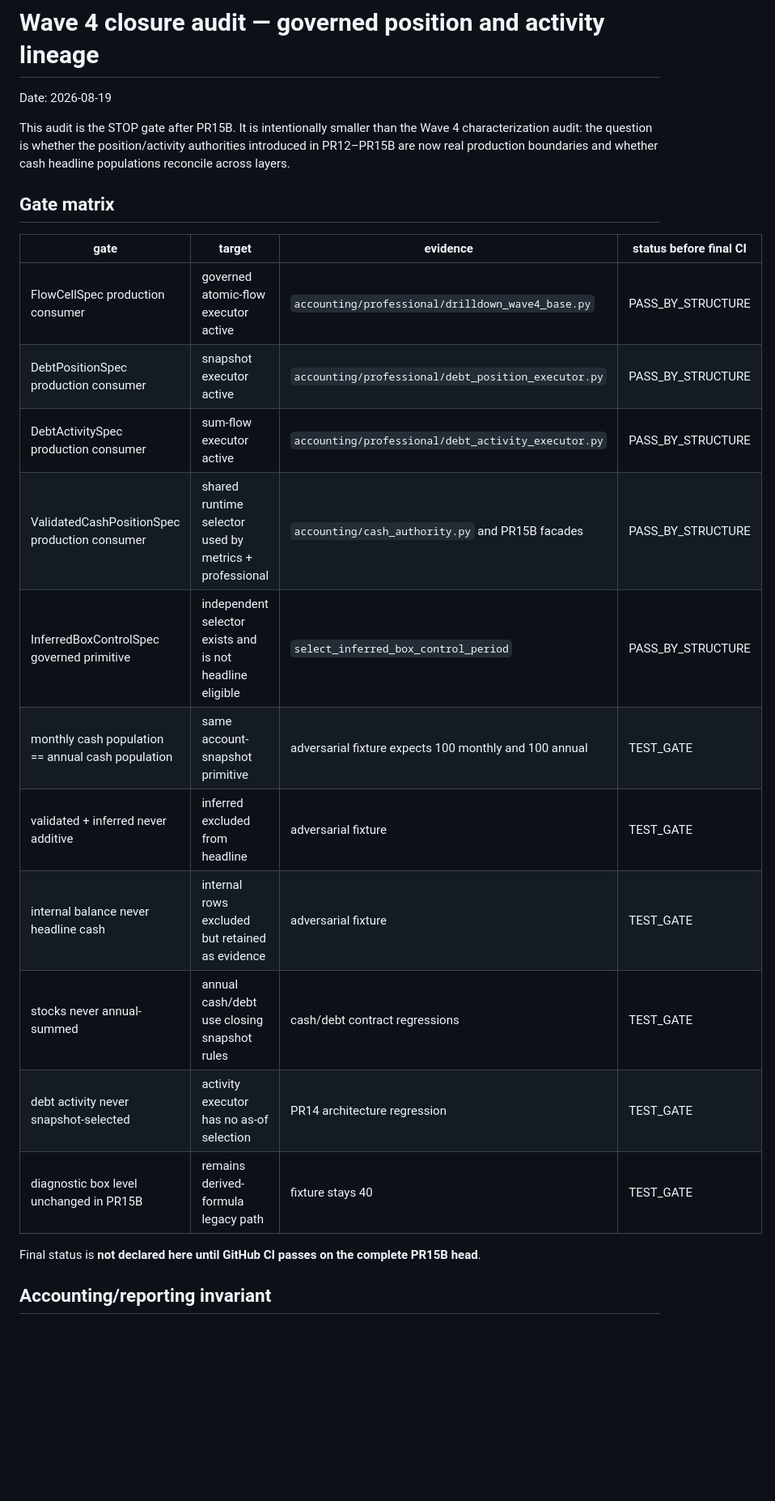
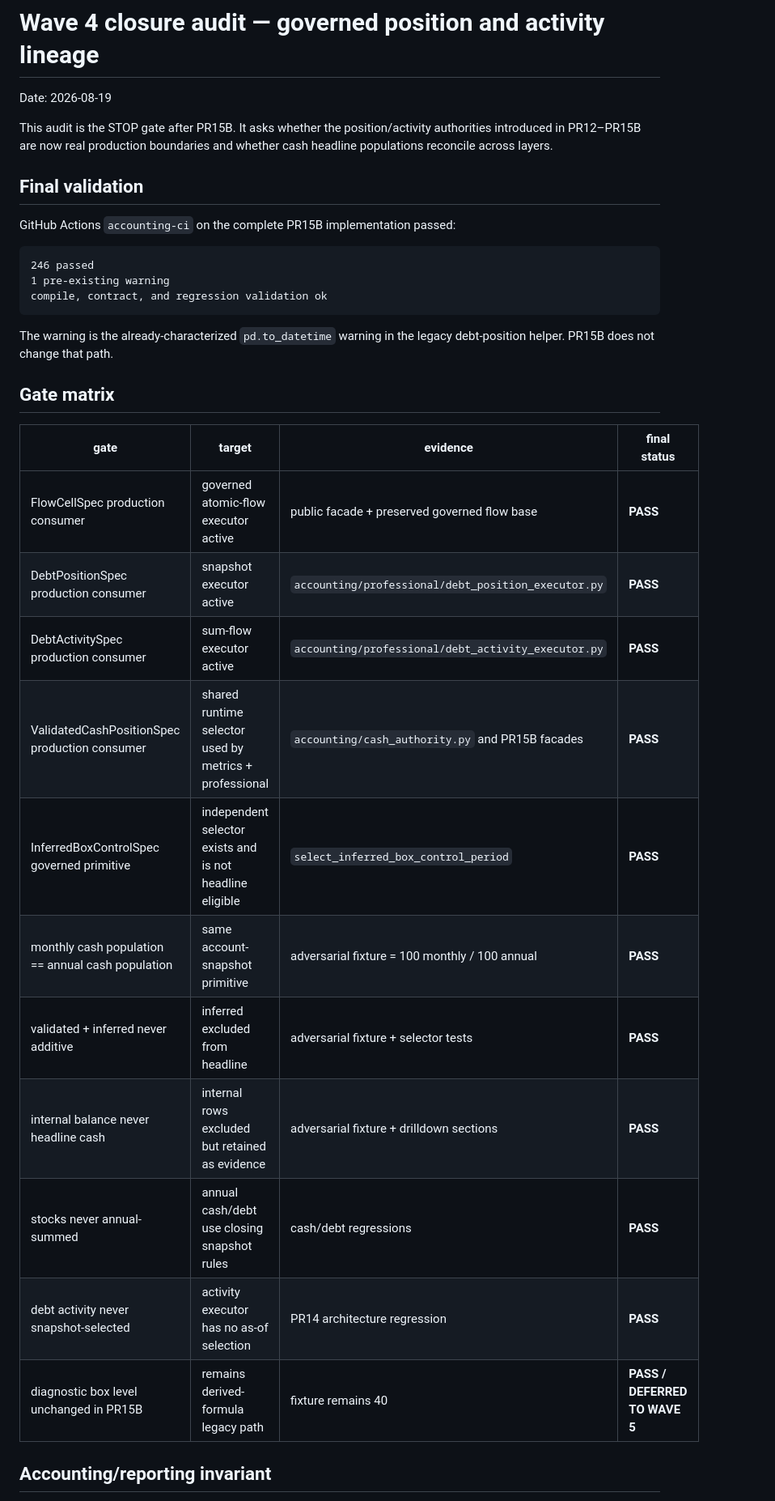
Before and after one commit to matuteiglesias/accounting-workflows, a Markdown page: docs/wave4_closure_audit_20260819.md, the part around one of its changes. Shown at 81% size. Rendered like a GitHub page; blank space fills up the shorter version.

````diff
--- a/docs/wave4_closure_audit_20260819.md
+++ b/docs/wave4_closure_audit_20260819.md
@@ -2,25 +2,35 @@
 
 Date: 2026-08-19
 
-This audit is the STOP gate after PR15B. It is intentionally smaller than the Wave 4 characterization audit: the question is whether the position/activity authorities introduced in PR12–PR15B are now real production boundaries and whether cash headline populations reconcile across layers.
+This audit is the STOP gate after PR15B. It asks whether the position/activity authorities introduced in PR12–PR15B are now real production boundaries and whether cash headline populations reconcile across layers.
+
+## Final validation
+
+GitHub Actions `accounting-ci` on the complete PR15B implementation passed:
+
+```text
+246 passed
+1 pre-existing warning
+compile, contract, and regression validation ok
+```
+
+The warning is the already-characterized `pd.to_datetime` warning in the legacy debt-position helper. PR15B does not change that path.
 
 ## Gate matrix
 
-| gate | target | evidence | status before final CI |
+| gate | target | evidence | final status |
 | --- | --- | --- | --- |
-| FlowCellSpec production consumer | governed atomic-flow executor active | `accounting/professional/drilldown_wave4_base.py` | PASS_BY_STRUCTURE |
-| DebtPositionSpec production consumer | snapshot executor active | `accounting/professional/debt_position_executor.py` | PASS_BY_STRUCTURE |
-| DebtActivitySpec production consumer | sum-flow executor active | `accounting/professional/debt_activity_executor.py` | PASS_BY_STRUCTURE |
-| ValidatedCashPositionSpec production consumer | shared runtime selector used by metrics + professional | `accounting/cash_authority.py` and PR15B facades | PASS_BY_STRUCTURE |
-| InferredBoxControlSpec governed primitive | independent selector exists and is not headline eligible | `select_inferred_box_control_period` | PASS_BY_STRUCTURE |
-| monthly cash population == annual cash population | same account-snapshot primitive | adversarial fixture expects 100 monthly and 100 annual | TEST_GATE |
-| validated + inferred never additive | inferred excluded from headline | adversarial fixture | TEST_GATE |
-| internal balance never headline cash | internal rows excluded but retained as evidence | adversarial fixture | TEST_GATE |
-| stocks never annual-summed | annual cash/debt use closing snapshot rules | cash/debt contract regressions | TEST_GATE |
-| debt activity never snapshot-selected | activity executor has no as-of selection | PR14 architecture regression | TEST_GATE |
-| diagnostic box level unchanged in PR15B | remains derived-formula legacy path | fixture stays 40 | TEST_GATE |
-
-Final status is **not declared here until GitHub CI passes on the complete PR15B head**.
+| FlowCellSpec production consumer | governed atomic-flow executor active | public facade + preserved governed flow base | **PASS** |
+| DebtPositionSpec production consumer | snapshot executor active | `accounting/professional/debt_position_executor.py` | **PASS** |
+| DebtActivitySpec production consumer | sum-flow executor active | `accounting/professional/debt_activity_executor.py` | **PASS** |
+| ValidatedCashPositionSpec production consumer | shared runtime selector used by metrics + professional | `accounting/cash_authority.py` and PR15B facades | **PASS** |
+| InferredBoxControlSpec governed primitive | independent selector exists and is not headline eligible | `select_inferred_box_control_period` | **PASS** |
+| monthly cash population == annual cash population | same account-snapshot primitive | adversarial fixture = 100 monthly / 100 annual | **PASS** |
+| validated + inferred never additive | inferred excluded from headline | adversarial fixture + selector tests | **PASS** |
+| internal balance never headline cash | internal rows excluded but retained as evidence | adversarial fixture + drilldown sections | **PASS** |
+| stocks never annual-summed | annual cash/debt use closing snapshot rules | cash/debt regressions | **PASS** |
+| debt activity never snapshot-selected | activity executor has no as-of selection | PR14 architecture regression | **PASS** |
+| diagnostic box level unchanged in PR15B | remains derived-formula legacy path | fixture remains 40 | **PASS / DEFERRED TO WAVE 5** |
 
 ## Accounting/reporting invariant
 
````
Also changed, not shown: other parts of docs/wave4_closure_audit_20260819.md (+23 -19 lines).
